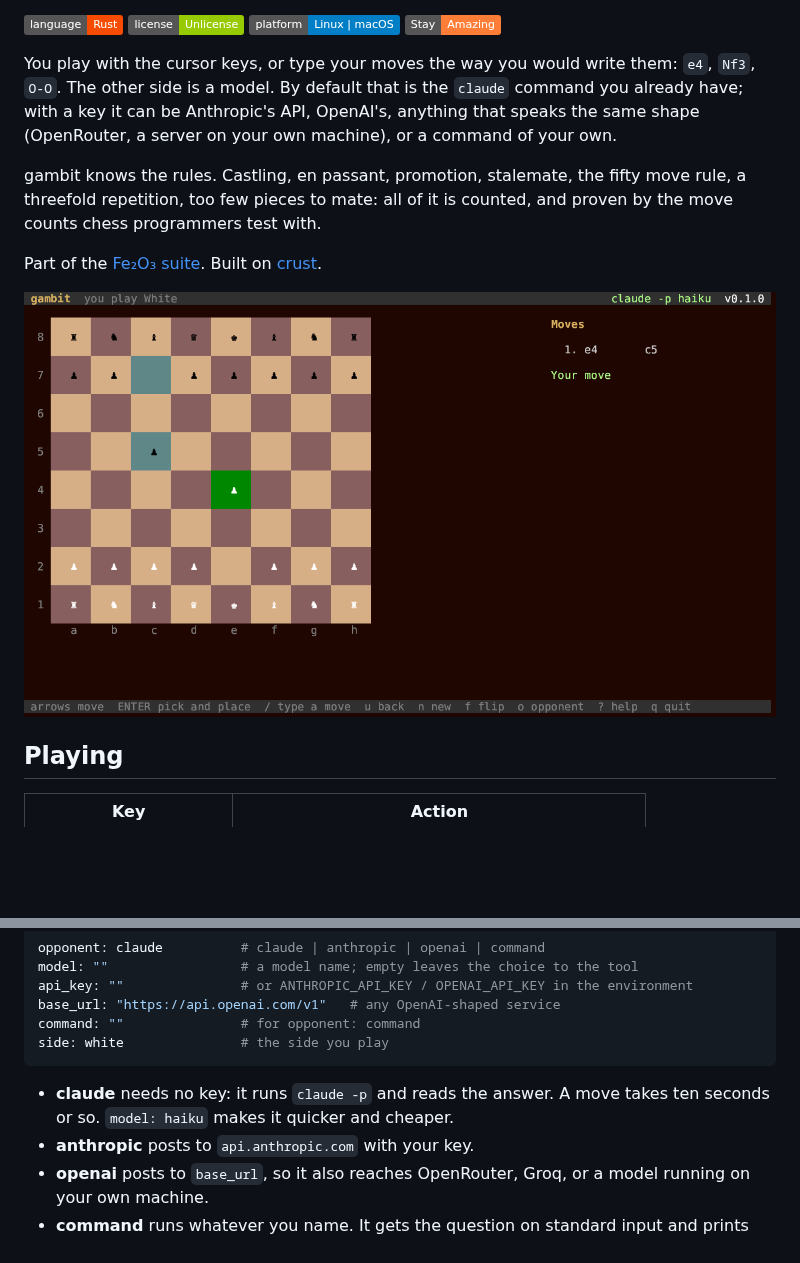
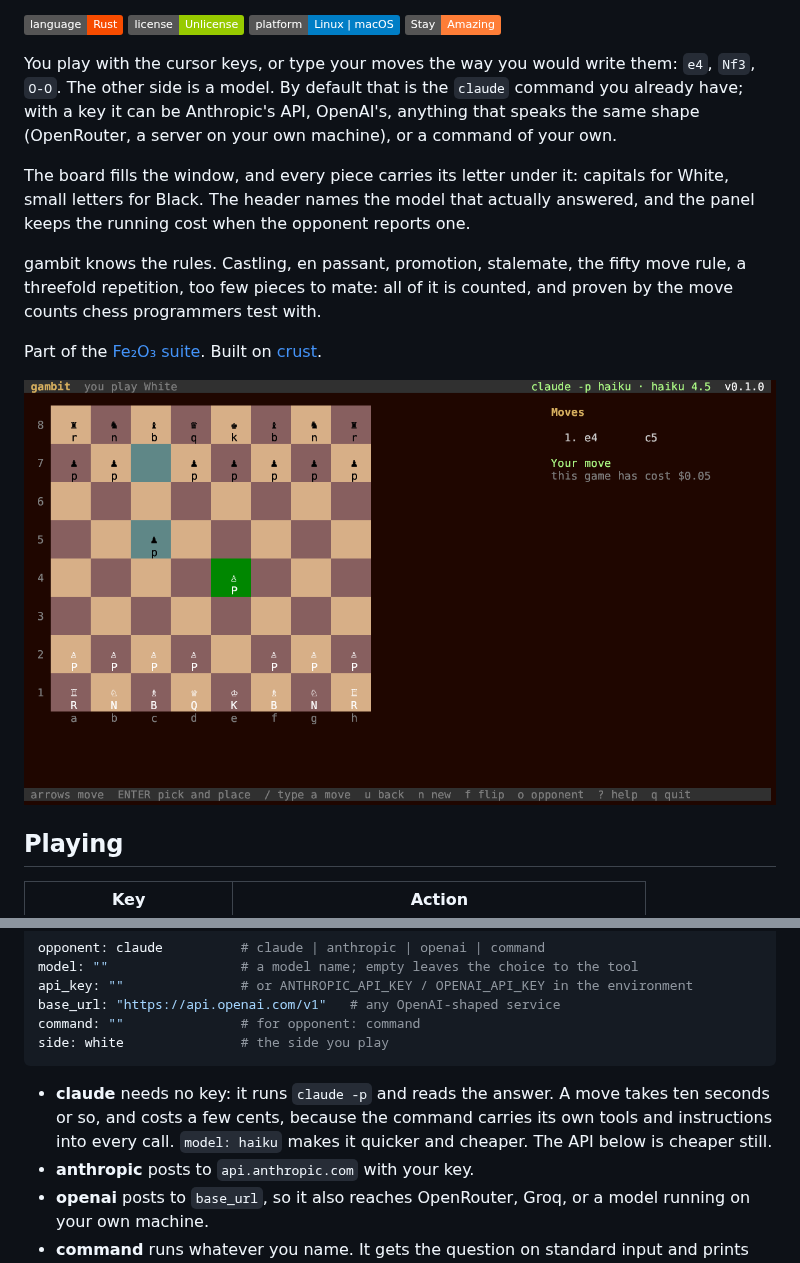
Before and after one commit to isene/gambit, a Markdown page: README.md, 2 parts joined by grey strips. Rendered like a GitHub page; pictures changed too: img/screenshot.png; badges without logos; blank space fills up the shorter version.

````diff
--- a/README.md
+++ b/README.md
@@ -11,6 +11,11 @@ them: `e4`, `Nf3`, `O-O`. The other side is a model. By default that is the
 `claude` command you already have; with a key it can be Anthropic's API,
 OpenAI's, anything that speaks the same shape (OpenRouter, a server on your
 own machine), or a command of your own.
+
+The board fills the window, and every piece carries its letter under it:
+capitals for White, small letters for Black. The header names the model
+that actually answered, and the panel keeps the running cost when the
+opponent reports one.
 
 gambit knows the rules. Castling, en passant, promotion, stalemate, the
 fifty move rule, a threefold repetition, too few pieces to mate: all of it
@@ -59,7 +64,9 @@ side: white               # the side you play
 ```
 
 - **claude** needs no key: it runs `claude -p` and reads the answer. A move
-  takes ten seconds or so. `model: haiku` makes it quicker and cheaper.
+  takes ten seconds or so, and costs a few cents, because the command
+  carries its own tools and instructions into every call. `model: haiku`
+  makes it quicker and cheaper. The API below is cheaper still.
 - **anthropic** posts to `api.anthropic.com` with your key.
 - **openai** posts to `base_url`, so it also reaches OpenRouter, Groq, or a
   model running on your own machine.
````
Also changed, not shown: 4 other files.
